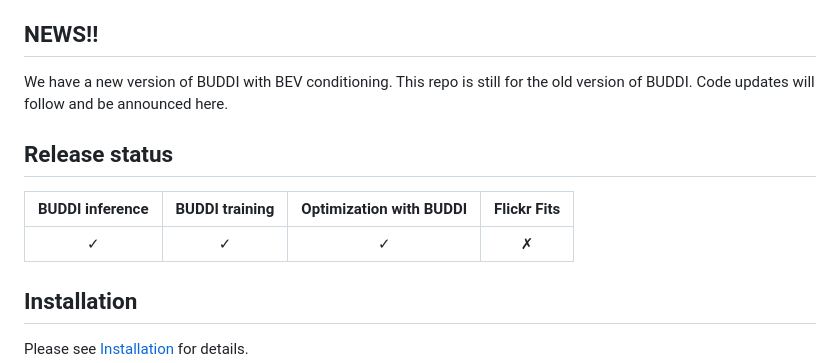
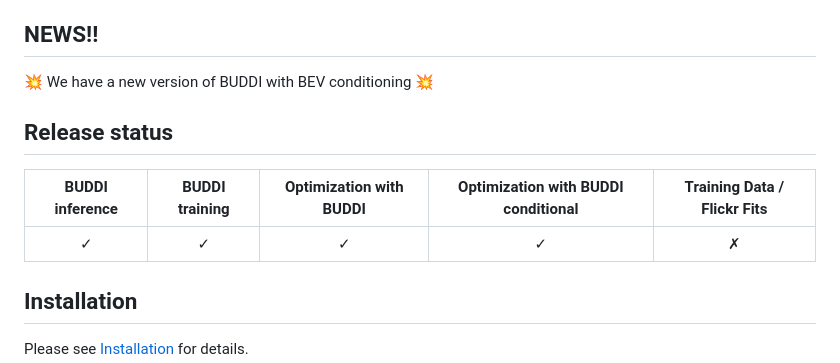
Before and after one commit to muelea/buddi, a Markdown page: README.md, the part around the change. Rendered like a GitHub page.

```diff
--- a/README.md
+++ b/README.md
@@ -13,13 +13,13 @@ https://github.com/muelea/buddi/assets/13314980/b0de0db7-e24f-4c74-8f4d-5029b7d3
 ... [Flickr Fits](#flickr-fits), we create SMPL-X fits for [FlickrCI3D](https://ci3d.imar.ro) via an optimization method that takes ground-truth contact annotations between two people into account.
 
 ## NEWS!!
-We have a new version of BUDDI with BEV conditioning. This repo is still for the old version of BUDDI. Code updates will follow and be announced here.
+:boom: We have a new version of BUDDI with BEV conditioning :boom:
 
 ## Release status
 
-| BUDDI inference | BUDDI training | Optimization with BUDDI | Flickr Fits |
-| :----: | :----: | :----: | :----: |
-| &check; | &check;  | &check; | &#x2717; |
+| BUDDI inference | BUDDI training | Optimization with BUDDI | Optimization with BUDDI conditional | Training Data / Flickr Fits |
+| :----: | :----: | :----: | :----: | :----: |
+| &check; | &check;  | &check; | &check; | &#x2717; |
 
 
 ## Installation
```
